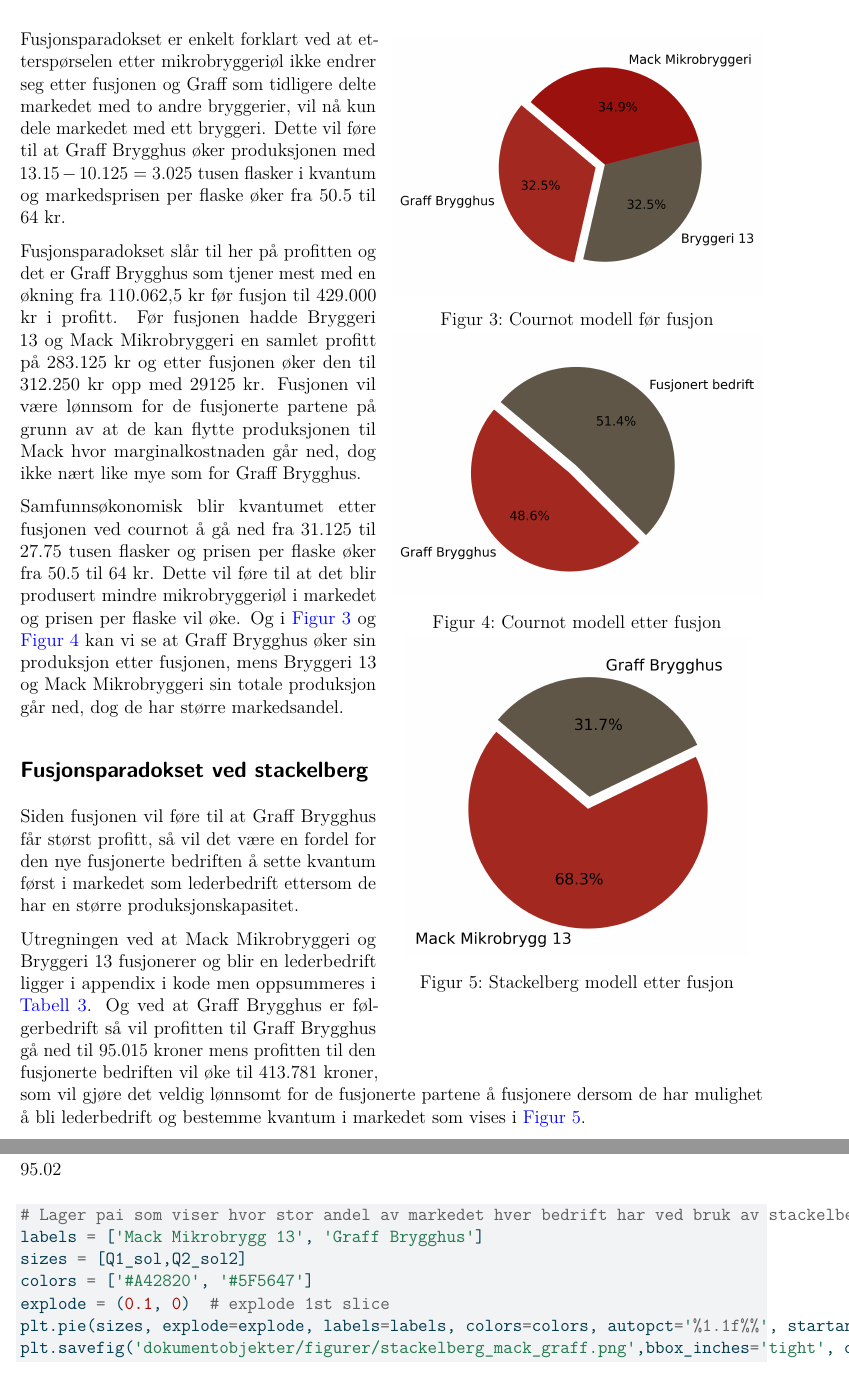
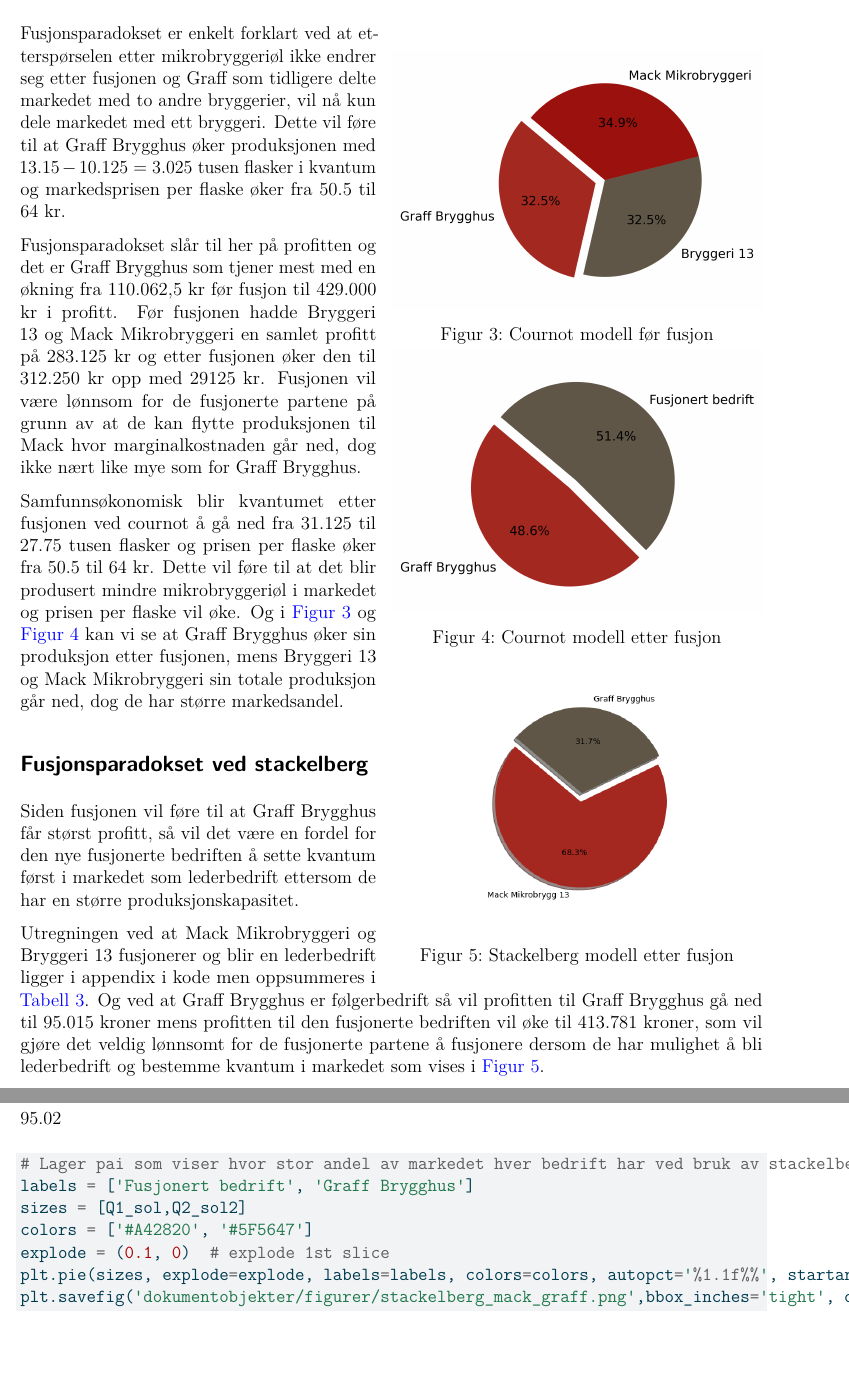
Before and after one commit to DanielFabioG/SOK-2030, a LaTeX document (Kandidatnummer_30_mappeoppgave_2_SOK_2030.tex): two parts of pages 12 and 26 of 26, joined at a grey line, cut so that both start at the same text. Compiled offline with pdfLaTeX.

Commit message:
må bli ferdig med 2b

```diff
--- a/Kandidatnummer_30_mappeoppgave_2_SOK_2030.tex
+++ b/Kandidatnummer_30_mappeoppgave_2_SOK_2030.tex
@@ -687,7 +689,7 @@
   \includegraphics[width=0.5\textwidth]{dokumentobjekter/figurer/stackelberg_mack_graff.png}
   \captionof{figure}{Stackelberg modell etter fusjon}
   \label{fig:stackelberg_etter_fusjon}
-  \vspace{-1cm}
+  \vspace{-2.5cm}
 \end{wrapfigure}
 
 Fusjonsparadokset er enkelt forklart ved at etterspørselen etter
@@ -1397,7 +1399,7 @@
 \begin{Shaded}
 \begin{Highlighting}[]
 \CommentTok{\# Lager pai som viser hvor stor andel av markedet hver bedrift har ved bruk av stackelbergmodellen etter fusjonering}
-\NormalTok{labels }\OperatorTok{=}\NormalTok{ [}\StringTok{\textquotesingle{}Mack Mikrobrygg 13\textquotesingle{}}\NormalTok{, }\StringTok{\textquotesingle{}Graff Brygghus\textquotesingle{}}\NormalTok{]}
+\NormalTok{labels }\OperatorTok{=}\NormalTok{ [}\StringTok{\textquotesingle{}Fusjonert bedrift\textquotesingle{}}\NormalTok{, }\StringTok{\textquotesingle{}Graff Brygghus\textquotesingle{}}\NormalTok{]}
 \NormalTok{sizes }\OperatorTok{=}\NormalTok{ [Q1\_sol,Q2\_sol2]}
 \NormalTok{colors }\OperatorTok{=}\NormalTok{ [}\StringTok{\textquotesingle{}\#A42820\textquotesingle{}}\NormalTok{, }\StringTok{\textquotesingle{}\#5F5647\textquotesingle{}}\NormalTok{]}
 \NormalTok{explode }\OperatorTok{=}\NormalTok{ (}\FloatTok{0.1}\NormalTok{, }\DecValTok{0}\NormalTok{)  }\CommentTok{\# explode 1st slice}
```
Also changed, not shown: Kandidatnummer_30_mappeoppgave_2_SOK_2030.pdf, Kandidatnummer_30_mappeoppgave_2_SOK_2030_files/figure-pdf/cell-11-output-1.pdf, Kandidatnummer_30_mappeoppgave_2_SOK_2030_files/figure-pdf/cell-19-output-1.pdf, Kandidatnummer_30_mappeoppgave_2_SOK_2030_files/figure-pdf/cell-25-output-1.pdf, Kandidatnummer_30_mappeoppgave_2_SOK_2030_files/figure-pdf/cell-31-output-1.pdf, Kandidatnummer_30_mappeoppgave_2_SOK_2030_files/figure-pdf/cell-41-output-1.pdf, Kandidatnummer_30_mappeoppgave_2_SOK_2030_files/figure-pdf/cell-47-output-1.pdf (added), Kandidatnummer_30_mappeoppgave_2_SOK_2030_files/figure-pdf/cell-60-output-1.pdf (added), dokumentobjekter/figurer/fusjonert_bedrift_symmetrisk.png (added), dokumentobjekter/figurer/monopol_oppstrøm_nedstrøm.png (added), dokumentobjekter/figurer/stackelberg_mack_graff.png, dokumentobjekter/figurer/stackelberg_olivita_dr_choice.png, Kandidatnummer_30_mappeoppgave_2_SOK_2030.tex (2 more changed lines), 1 other file.
